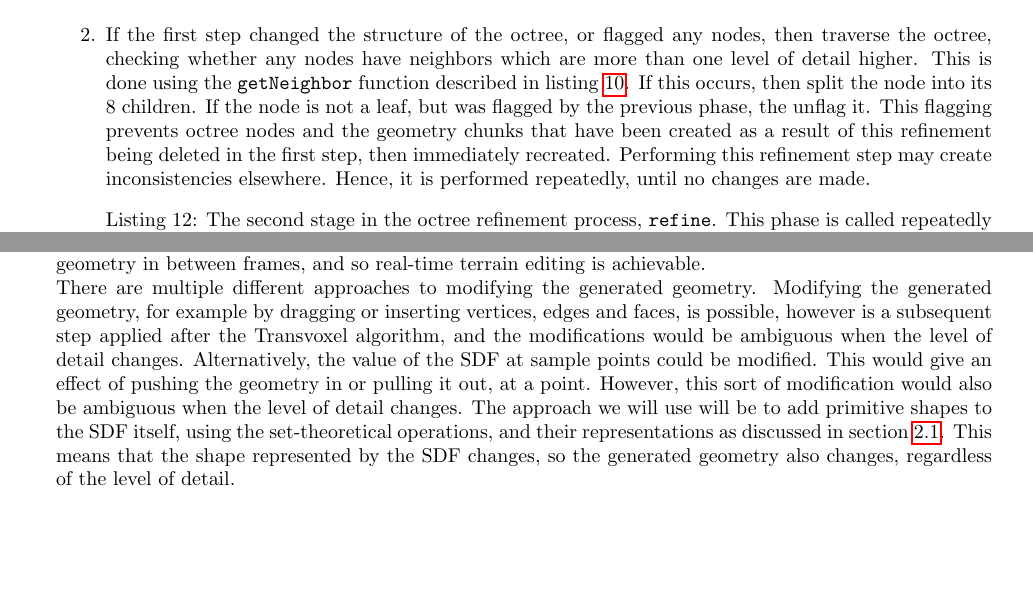
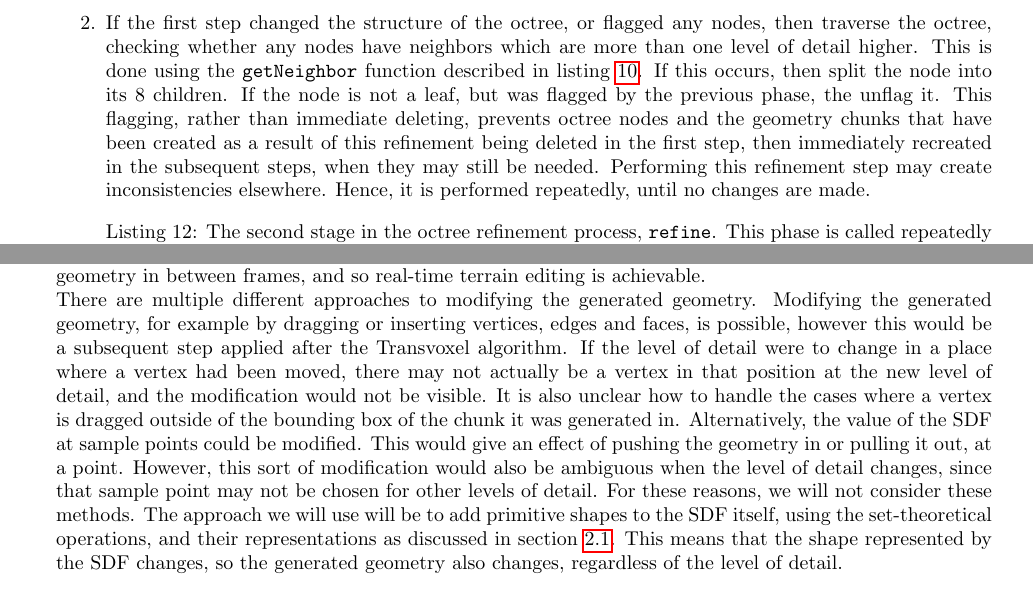
Before and after one commit to JC-G/Marching-Cubes, a LaTeX document (Writeup/document.tex): two parts of pages 24 and 28 of 42, joined at a grey line, cut so that both start at the same text, the shorter picture padded with empty space. Compiled offline with pdfLaTeX.

Commit message:
Improve modification writeup

```diff
--- a/Writeup/document.tex
+++ b/Writeup/document.tex
@@ -555,7 +555,7 @@ bool Octree::flagSplitPhase(glm::vec3 inPos) {
   return result;
 }
   \end{lstlisting}
-  \item If the first step changed the structure of the octree, or flagged any nodes, then traverse the octree, checking whether any nodes have neighbors which are more than one level of detail higher. This is done using the \texttt{getNeighbor} function described in listing \ref{octree_neighbor}. If this occurs, then split the node into its 8 children. If the node is not a leaf, but was flagged by the previous phase, the unflag it. This flagging prevents octree nodes and the geometry chunks that have been created as a result of this refinement being deleted in the first step, then immediately recreated. Performing this refinement step may create inconsistencies elsewhere. Hence, it is performed repeatedly, until no changes are made. %TODO - maybe make this easier to understand with a 2D analogy?
+  \item If the first step changed the structure of the octree, or flagged any nodes, then traverse the octree, checking whether any nodes have neighbors which are more than one level of detail higher. This is done using the \texttt{getNeighbor} function described in listing \ref{octree_neighbor}. If this occurs, then split the node into its 8 children. If the node is not a leaf, but was flagged by the previous phase, the unflag it. This flagging, rather than immediate deleting, prevents octree nodes and the geometry chunks that have been created as a result of this refinement being deleted in the first step, then immediately recreated in the subsequent steps, when they may still be needed. Performing this refinement step may create inconsistencies elsewhere. Hence, it is performed repeatedly, until no changes are made. %TODO - maybe make this easier to understand with a 2D analogy?
   \begin{lstlisting}[language=C++,label={refinephase},caption={The second stage in the octree refinement process, \texttt{refine}. This phase is called repeatedly until no more changes are made. The array \texttt{edgeNeighbors} corresponds to the relative positions of the neighboring chunks, at the same level of detail, and the variable \texttt{childPosition} gives the position of the child to check in each neighbor. The flow of this code is complicated, and is designed such that exactly the 4 children of the neighboring chunk that touch this chunk are checked.}]
 //refine the octree - if a neighbor directly adjacent, smaller by more than one exists, split this
 //return true if no refinements were made
@@ -722,7 +722,7 @@ To evaluate the efficiency of the Transvoxel algorithm compared to the standard
 \section{Terrain Modification}
 \subsection{Method of Terrain Modification}
 Since the parallel Transvoxel algorithm runs so efficiently, it is possible to regenerate significant portions of geometry in between frames, and so real-time terrain editing is achievable.\\
-There are multiple different approaches to modifying the generated geometry. Modifying the generated geometry, for example by dragging or inserting vertices, edges and faces, is possible, however is a subsequent step applied after the Transvoxel algorithm, and the modifications would be ambiguous when the level of detail changes. Alternatively, the value of the SDF at sample points could be modified. This would give an effect of pushing the geometry in or pulling it out, at a point. However, this sort of modification would also be ambiguous when the level of detail changes. The approach we will use will be to add primitive shapes to the SDF itself, using the set-theoretical operations, and their representations as discussed in section \ref{section:sdf}. This means that the shape represented by the SDF changes, so the generated geometry also changes, regardless of the level of detail.
+There are multiple different approaches to modifying the generated geometry. Modifying the generated geometry, for example by dragging or inserting vertices, edges and faces, is possible, however this would be a subsequent step applied after the Transvoxel algorithm. If the level of detail were to change in a place where a vertex had been moved, there may not actually be a vertex in that position at the new level of detail, and the modification would not be visible. It is also unclear how to handle the cases where a vertex is dragged outside of the bounding box of the chunk it was generated in. Alternatively, the value of the SDF at sample points could be modified. This would give an effect of pushing the geometry in or pulling it out, at a point. However, this sort of modification would also be ambiguous when the level of detail changes, since that sample point may not be chosen for other levels of detail. For these reasons, we will not consider these methods. The approach we will use will be to add primitive shapes to the SDF itself, using the set-theoretical operations, and their representations as discussed in section \ref{section:sdf}. This means that the shape represented by the SDF changes, so the generated geometry also changes, regardless of the level of detail.
 
 \subsection{Adding Primitives to the SDF}
 \label{section:modification_implementation}
```
Also changed, not shown: Writeup/document.tex (4 more changed lines).
